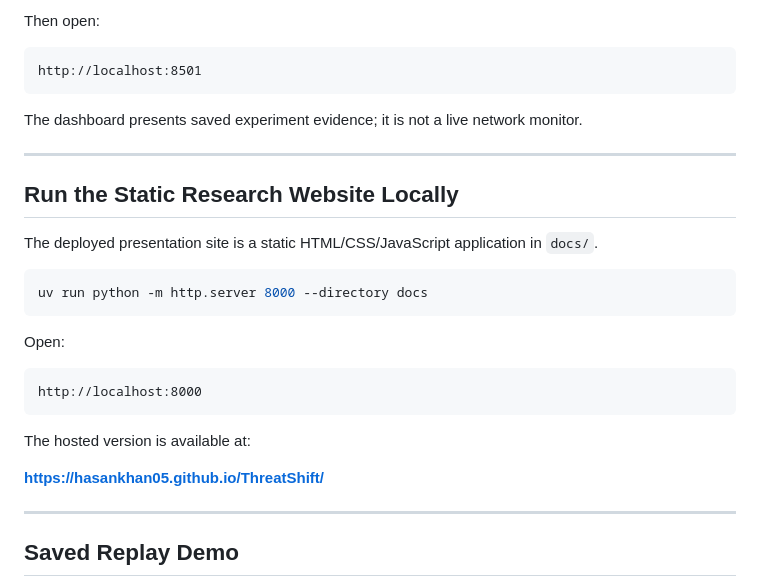
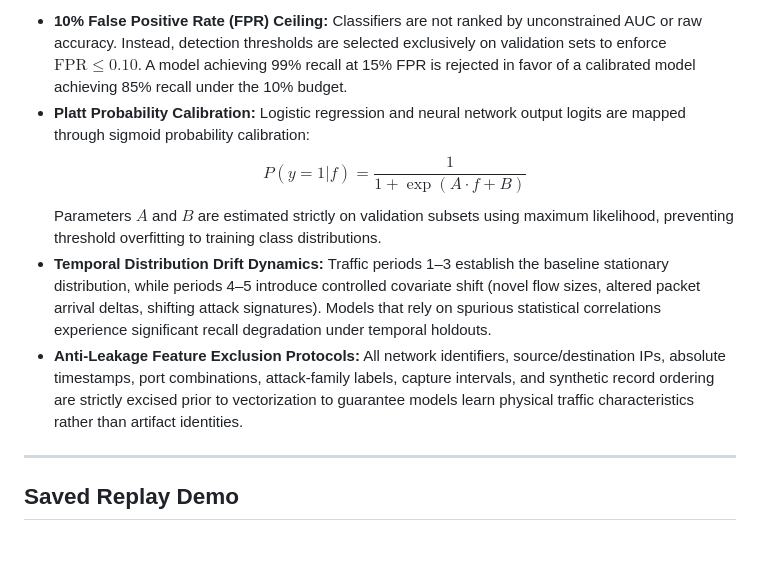
Before and after one commit to HasanKhan05/ThreatShift, a Markdown page: README.md, the part around one of its changes. GitHub-like rendering; blank space fills up the shorter version.

````diff
--- a/README.md
+++ b/README.md
@@ -299,30 +237,9 @@ uv run streamlit run src/app/app.py
-Then open:
-
-```text
-http://localhost:8501
-```
-
-The dashboard presents saved experiment evidence; it is not a live network monitor.
-
----
-
-## Run the Static Research Website Locally
-
-The deployed presentation site is a static HTML/CSS/JavaScript application in `docs/`.
-
-```bash
-uv run python -m http.server 8000 --directory docs
-```
-
-Open:
-
-```text
-http://localhost:8000
-```
-
-The hosted version is available at:
-
-**https://hasankhan05.github.io/ThreatShift/**
+- **10% False Positive Rate (FPR) Ceiling:** Classifiers are not ranked by unconstrained AUC or raw accuracy. Instead, detection thresholds are selected exclusively on validation sets to enforce $\text{FPR} \le 0.10$. A model achieving 99% recall at 15% FPR is rejected in favor of a calibrated model achieving 85% recall under the 10% budget.
+- **Platt Probability Calibration:** Logistic regression and neural network output logits are mapped through sigmoid probability calibration:
+  $$P(y=1 | f) = \frac{1}{1 + \exp(A \cdot f + B)}$$
+  Parameters $A$ and $B$ are estimated strictly on validation subsets using maximum likelihood, preventing threshold overfitting to training class distributions.
+- **Temporal Distribution Drift Dynamics:** Traffic periods 1–3 establish the baseline stationary distribution, while periods 4–5 introduce controlled covariate shift (novel flow sizes, altered packet arrival deltas, shifting attack signatures). Models that rely on spurious statistical correlations experience significant recall degradation under temporal holdouts.
+- **Anti-Leakage Feature Exclusion Protocols:** All network identifiers, source/destination IPs, absolute timestamps, port combinations, attack-family labels, capture intervals, and synthetic record ordering are strictly excised prior to vectorization to guarantee models learn physical traffic characteristics rather than artifact identities.
 
 ---
 
````
Also changed, not shown: other parts of README.md (+2 -64 lines).
